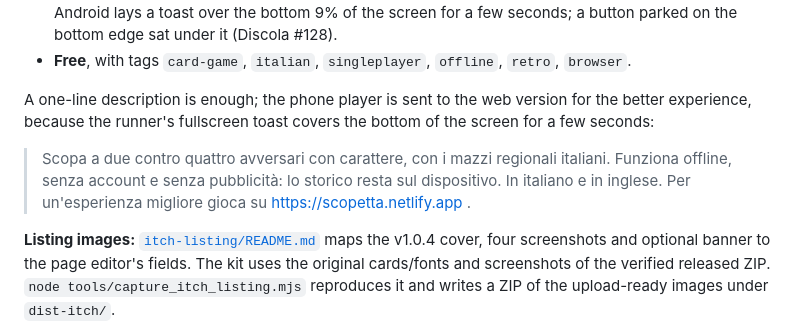
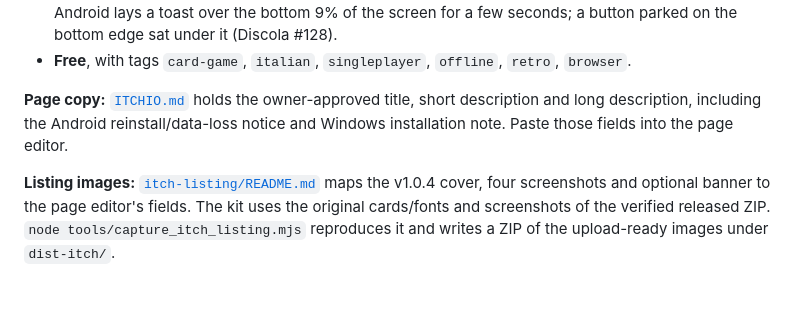
Before and after one commit to diegoami/Scopetta, a Markdown page: ITCH.md, the part around the change. GitHub-like rendering; blank space fills up the shorter version.

Commit message:
Save approved itch.io title and descriptions

```diff
--- a/ITCH.md
+++ b/ITCH.md
@@ -51,14 +51,9 @@ project is **diegoami/scopetta**, confirmed by the owner on 2026-10-23:
 - **Free**, with tags `card-game`, `italian`, `singleplayer`, `offline`,
   `retro`, `browser`.
 
-A one-line description is enough; the phone player is sent to the web version
-for the better experience, because the runner's fullscreen toast covers the
-bottom of the screen for a few seconds:
-
-> Scopa a due contro quattro avversari con carattere, con i mazzi regionali
-> italiani. Funziona offline, senza account e senza pubblicità: lo storico
-> resta sul dispositivo. In italiano e in inglese. Per un'esperienza migliore
-> gioca su <https://scopetta.netlify.app> .
+**Page copy:** [`ITCHIO.md`](ITCHIO.md) holds the owner-approved title, short
+description and long description, including the Android reinstall/data-loss
+notice and Windows installation note. Paste those fields into the page editor.
 
 **Listing images:** [`itch-listing/README.md`](itch-listing/README.md) maps the
 v1.0.4 cover, four screenshots and optional banner to the page editor's fields.
```
Also changed, not shown: ITCHIO.md (added, +31 -0 lines).
